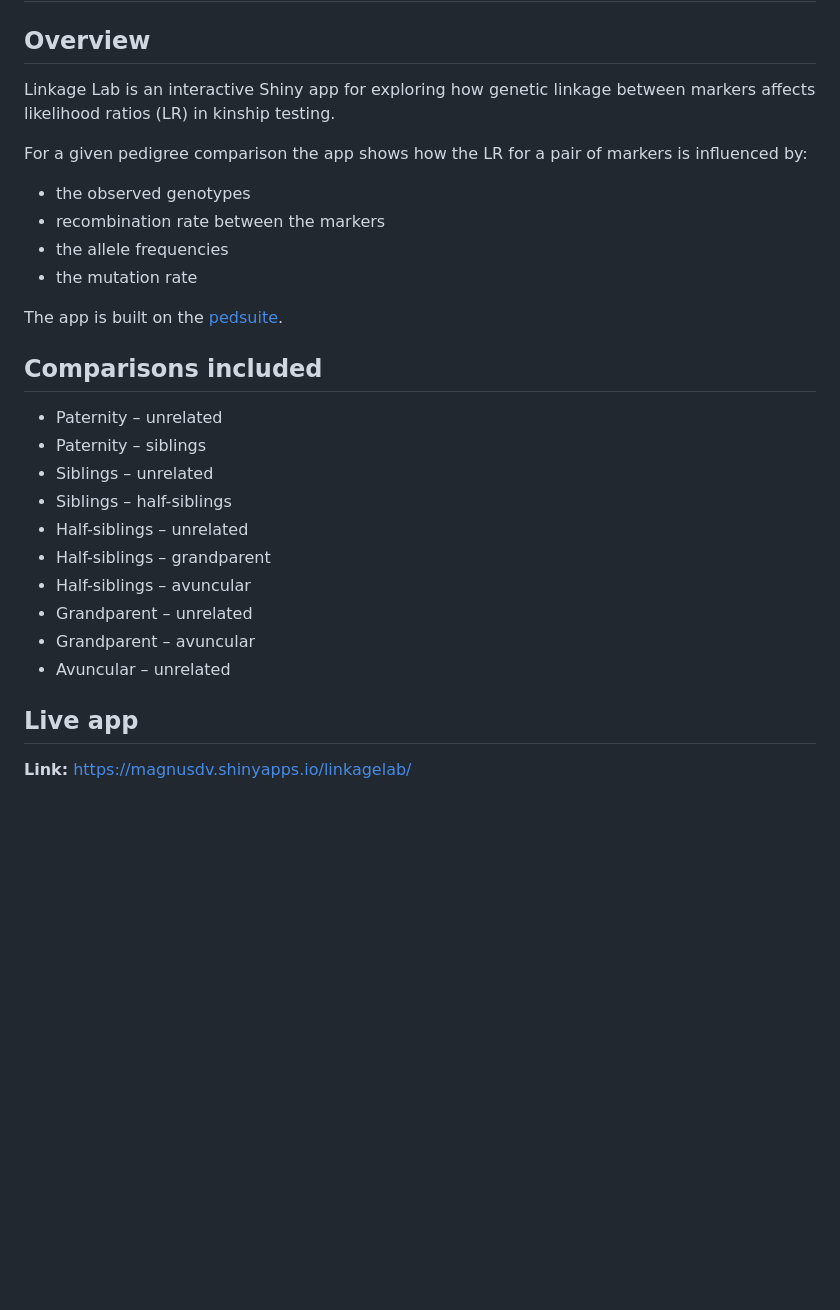
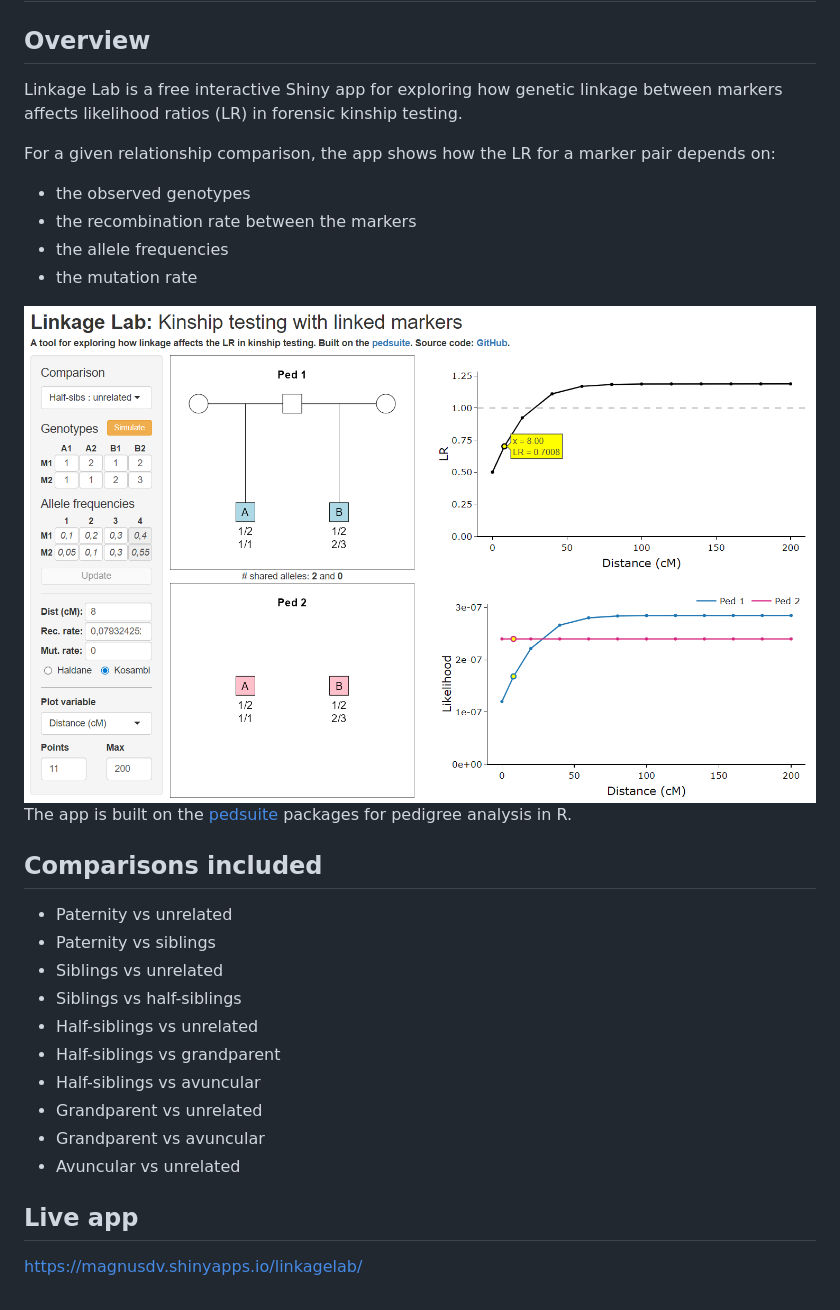
Before and after one commit to magnusdv/linkageLab, a Markdown page: README.md, the part around the change. Drawn GitHub-style; pictures changed too: img/screenshot.png (added); blank space fills up the shorter version.

Commit message:
Update README; add screenshot

```diff
--- a/README.md
+++ b/README.md
@@ -5,34 +5,36 @@ Linkage Lab: Kinship testing with linked markers
 
 ## Overview
 
-Linkage Lab is an interactive Shiny app for exploring how genetic
-linkage between markers affects likelihood ratios (LR) in kinship
-testing.
+Linkage Lab is a free interactive Shiny app for exploring how genetic
+linkage between markers affects likelihood ratios (LR) in forensic
+kinship testing.
 
-For a given pedigree comparison the app shows how the LR for a pair of
-markers is influenced by:
+For a given relationship comparison, the app shows how the LR for a
+marker pair depends on:
 
 - the observed genotypes
-- recombination rate between the markers
+- the recombination rate between the markers
 - the allele frequencies
 - the mutation rate
 
-The app is built on the
-[pedsuite](https://magnusdv.github.io/pedsuite/).
+<img src="img/screenshot.png" alt="Screenshot of the Linkage Lab app" width="800">
+
+The app is built on the [pedsuite](https://magnusdv.github.io/pedsuite/)
+packages for pedigree analysis in R.
 
 ## Comparisons included
 
-- Paternity – unrelated
-- Paternity – siblings
-- Siblings – unrelated
-- Siblings – half-siblings
-- Half-siblings – unrelated
-- Half-siblings – grandparent
-- Half-siblings – avuncular
-- Grandparent – unrelated
-- Grandparent – avuncular
-- Avuncular – unrelated
+- Paternity vs unrelated
+- Paternity vs siblings
+- Siblings vs unrelated
+- Siblings vs half-siblings
+- Half-siblings vs unrelated
+- Half-siblings vs grandparent
+- Half-siblings vs avuncular
+- Grandparent vs unrelated
+- Grandparent vs avuncular
+- Avuncular vs unrelated
 
 ## Live app
 
-**Link:** <https://magnusdv.shinyapps.io/linkagelab/>
+<https://magnusdv.shinyapps.io/linkagelab/>
```
Also changed, not shown: 1 other file.
